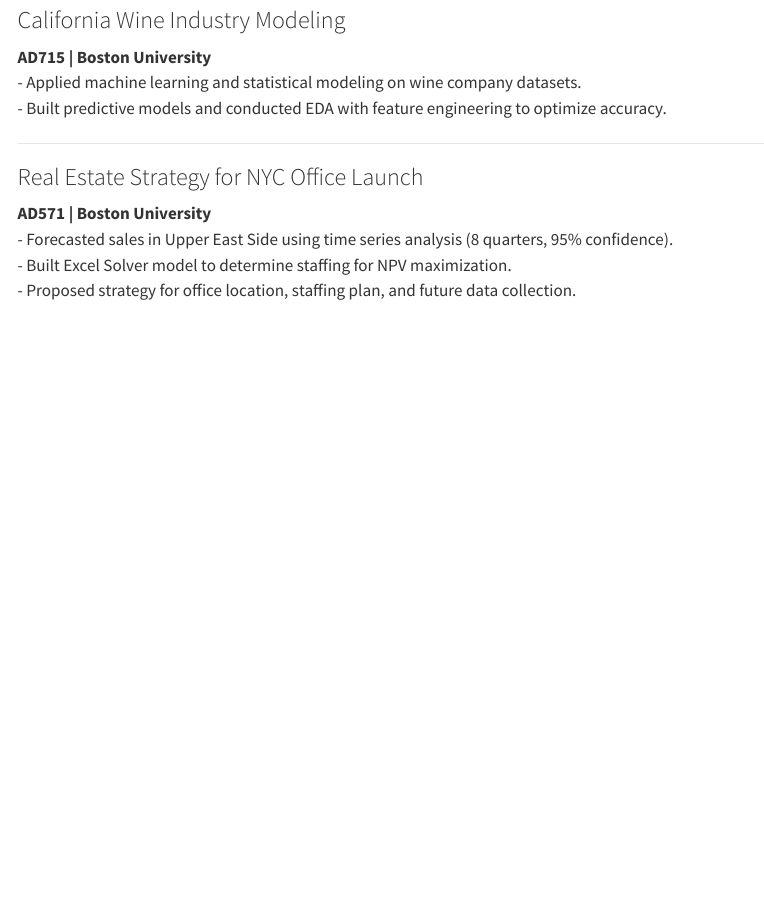
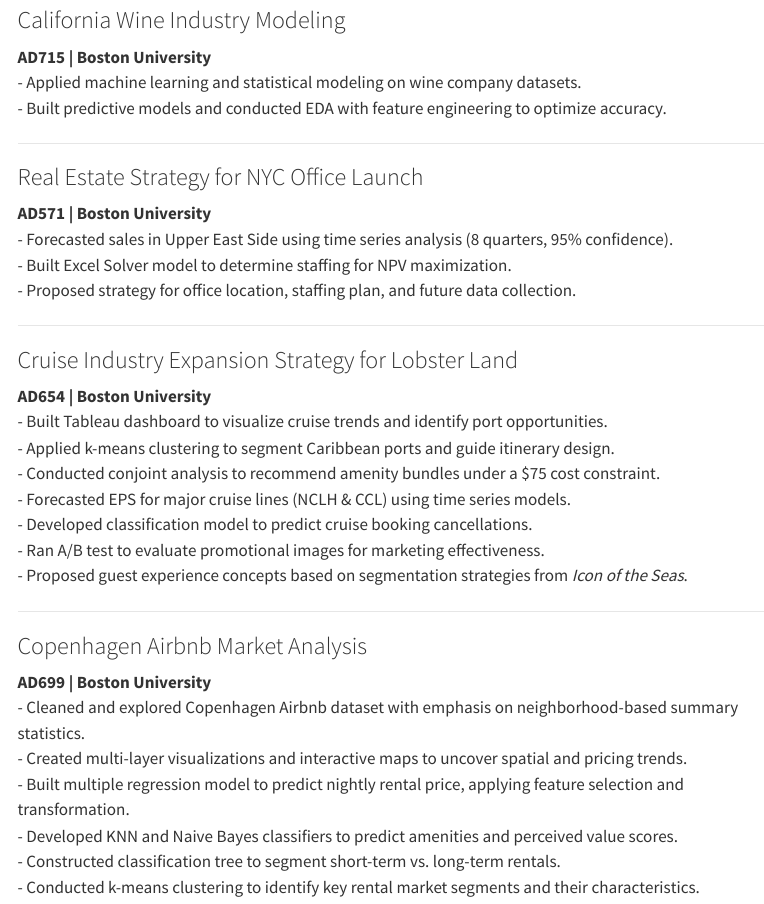
Before and after one commit to HaoranGuoQWQ/HaoranGuoQwQ.github.io, a Quarto document (Internships & Projects.qmd): the page in a window 1100 px wide, from 1970 px down. Rendered offline with R 4.5, knitr and Pandoc in place of Quarto, with nearby package versions; menus at the side of the page are left out.

Commit message:
updated 202505

```diff
--- a/Internships & Projects.qmd
+++ b/Internships & Projects.qmd
@@ -97,3 +97,26 @@ title: "Internships & Projects"
 - Forecasted sales in Upper East Side using time series analysis (8 quarters, 95% confidence).
 - Built Excel Solver model to determine staffing for NPV maximization.
 - Proposed strategy for office location, staffing plan, and future data collection.
+
+---
+
+### Cruise Industry Expansion Strategy for Lobster Land
+**AD654 | Boston University**
+- Built Tableau dashboard to visualize cruise trends and identify port opportunities.
+- Applied k-means clustering to segment Caribbean ports and guide itinerary design.
+- Conducted conjoint analysis to recommend amenity bundles under a $75 cost constraint.
+- Forecasted EPS for major cruise lines (NCLH & CCL) using time series models.
+- Developed classification model to predict cruise booking cancellations.
+- Ran A/B test to evaluate promotional images for marketing effectiveness.
+- Proposed guest experience concepts based on segmentation strategies from *Icon of the Seas*.
+
+---
+
+### Copenhagen Airbnb Market Analysis
+**AD699 | Boston University**
+- Cleaned and explored Copenhagen Airbnb dataset with emphasis on neighborhood-based summary statistics.
+- Created multi-layer visualizations and interactive maps to uncover spatial and pricing trends.
+- Built multiple regression model to predict nightly rental price, applying feature selection and transformation.
+- Developed KNN and Naive Bayes classifiers to predict amenities and perceived value scores.
+- Constructed classification tree to segment short-term vs. long-term rentals.
+- Conducted k-means clustering to identify key rental market segments and their characteristics.
```
